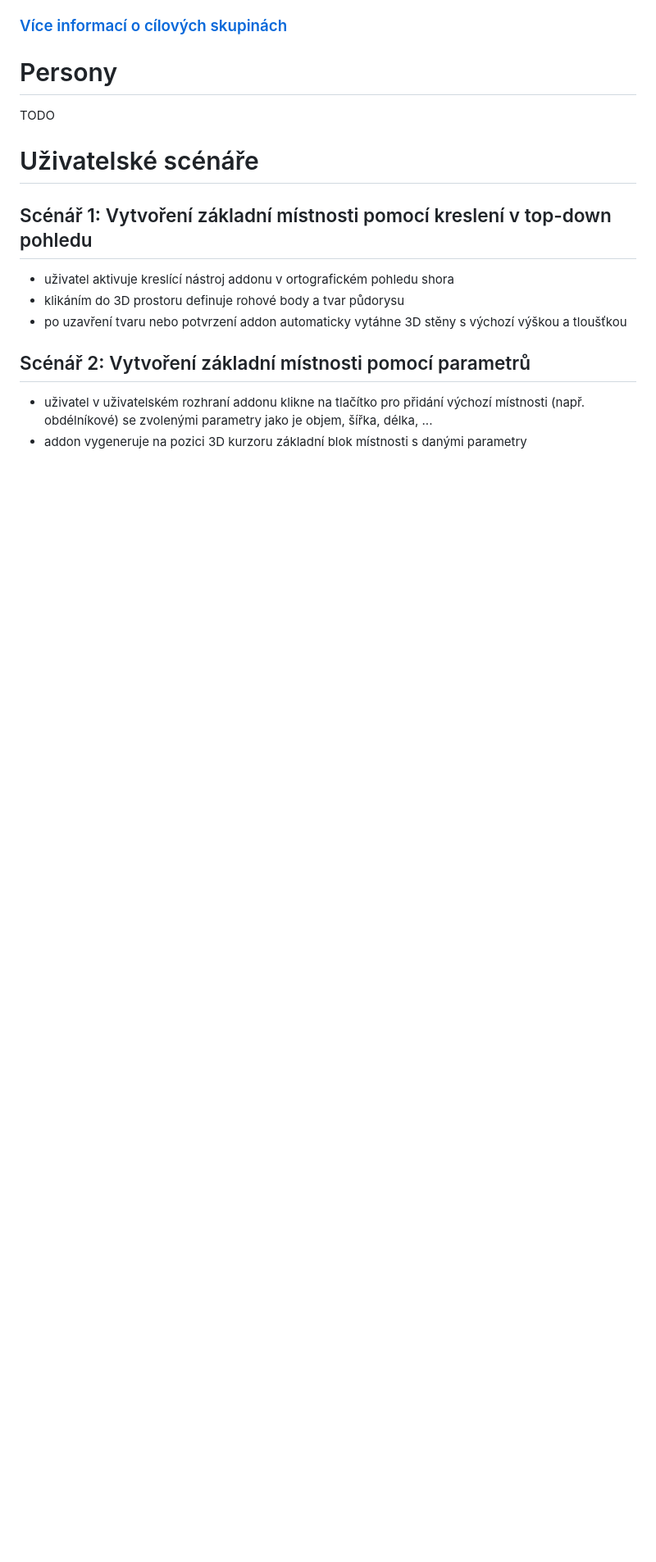
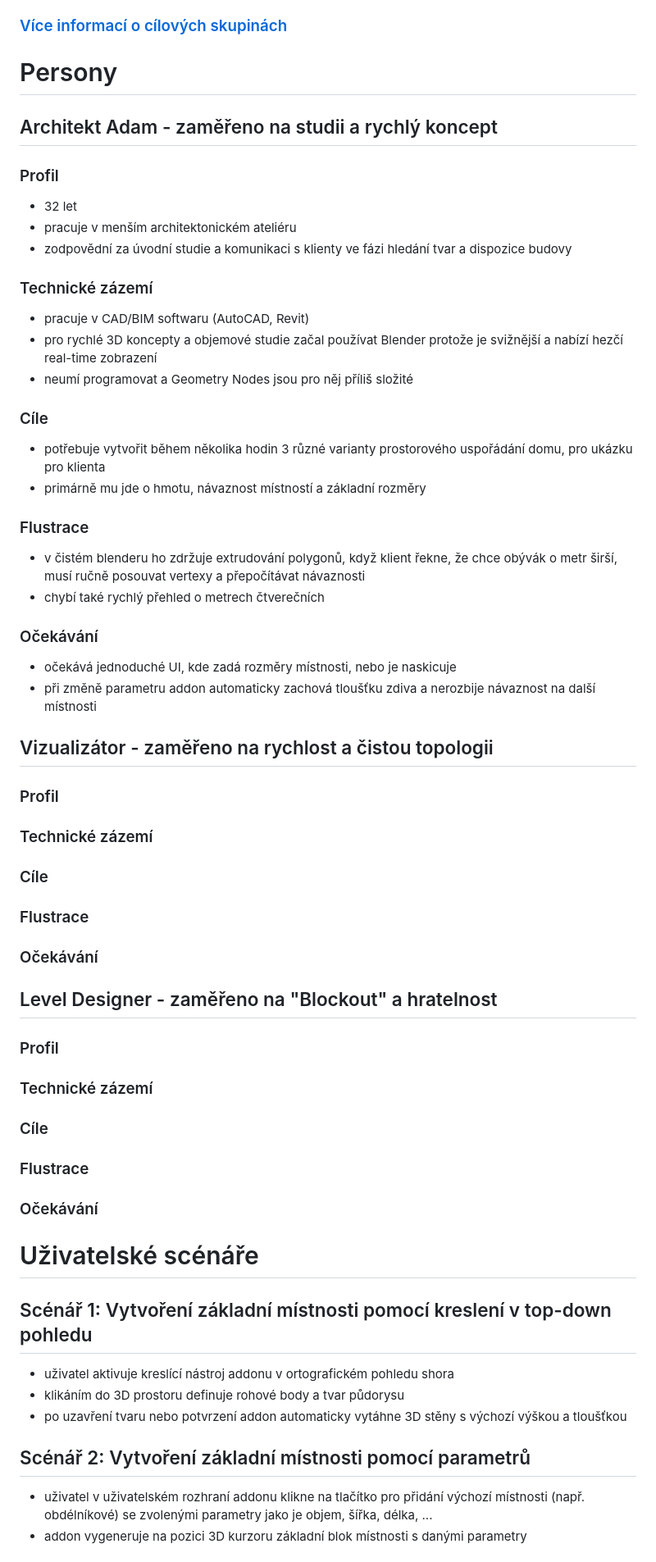
Before and after one commit to TheGingeros/floorplanmaster, a Markdown page: analýza/files/cilove_skupiny.md, the part around the change. Shown at 82% size. Drawn GitHub-style; blank space fills up the shorter version.

Commit message:
persona architekt

```diff
--- a/analýza/files/cilove_skupiny.md
+++ b/analýza/files/cilove_skupiny.md
@@ -44,7 +44,38 @@
 ### [Více informací o cílových skupinách](./cilove_skupiny_rozsahlejsi.md)
 
 # Persony
-TODO
+## Architekt Adam - zaměřeno na studii a rychlý koncept
+### Profil
+- 32 let
+- pracuje v menším architektonickém ateliéru
+- zodpovědní za úvodní studie a komunikaci s klienty ve fázi hledání tvar a dispozice budovy
+### Technické zázemí
+- pracuje v CAD/BIM softwaru (AutoCAD, Revit)
+- pro rychlé 3D koncepty a objemové studie začal používat Blender protože je svižnější a nabízí hezčí real-time zobrazení
+- neumí programovat a Geometry Nodes jsou pro něj příliš složité
+### Cíle
+- potřebuje vytvořit během několika hodin 3 různé varianty prostorového uspořádání domu, pro ukázku pro klienta
+- primárně mu jde o hmotu, návaznost místností a základní rozměry
+### Flustrace
+- v čistém blenderu ho zdržuje extrudování polygonů, když klient řekne, že chce obývák o metr širší, musí ručně posouvat vertexy a přepočítávat návaznosti
+- chybí také rychlý přehled o metrech čtverečních
+### Očekávání
+- očekává jednoduché UI, kde zadá rozměry místnosti, nebo je naskicuje
+- při změně parametru addon automaticky zachová tloušťku zdiva a nerozbije návaznost na další místnosti
+
+## Vizualizátor - zaměřeno na rychlost a čistou topologii
+### Profil
+### Technické zázemí
+### Cíle
+### Flustrace
+### Očekávání
+
+## Level Designer - zaměřeno na "Blockout" a hratelnost
+### Profil
+### Technické zázemí
+### Cíle
+### Flustrace
+### Očekávání
 
 # Uživatelské scénáře
 ## Scénář 1: Vytvoření základní místnosti pomocí kreslení v top-down pohledu
```
